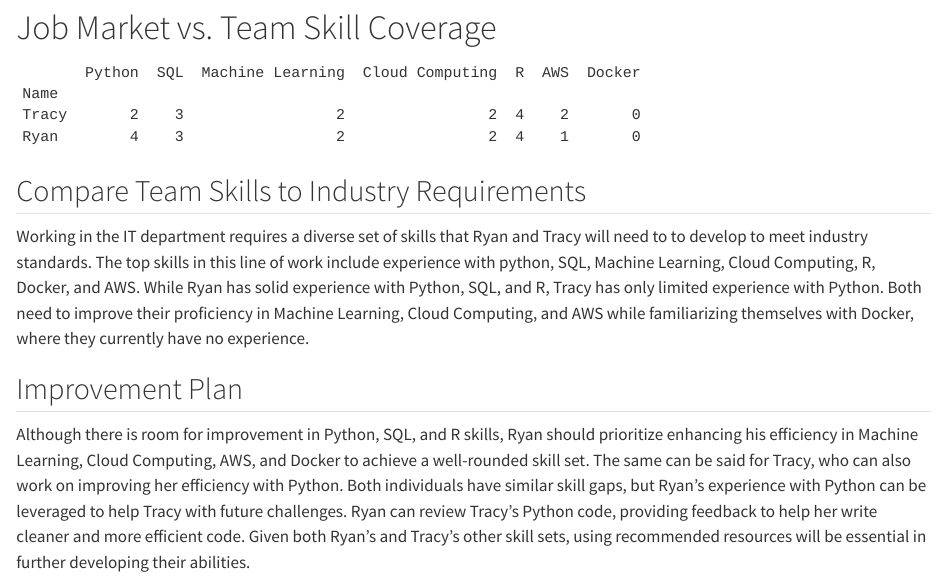
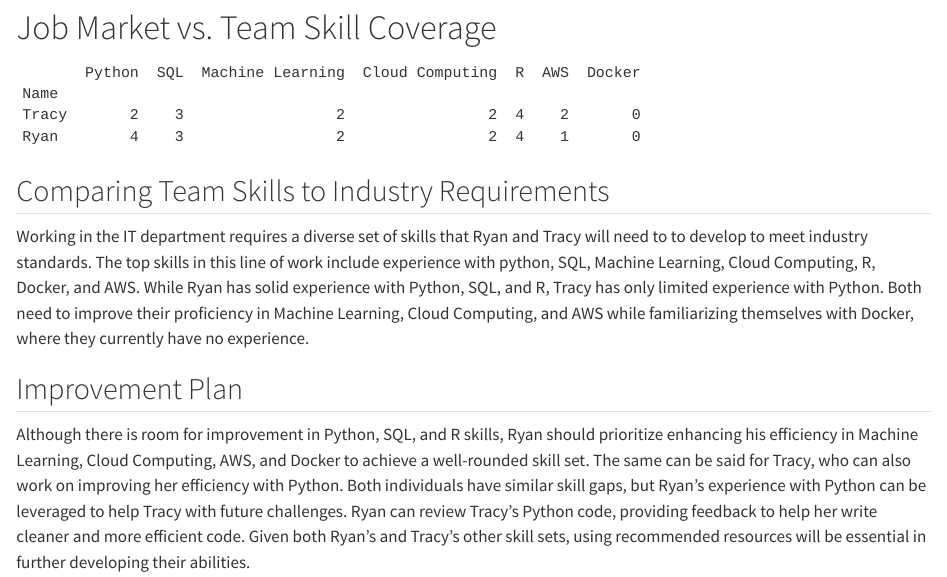
Before and after one commit to ryanmt1998/AD688-Project, a Quarto document (skill_gap_analysis.qmd): the page in a window 1100 px wide, from 990 px down. Rendered offline with R 4.5, knitr and Pandoc in place of Quarto, with nearby package versions.

Commit message:
edited skill_gap_analysis.qmd

````diff
--- a/skill_gap_analysis.qmd
+++ b/skill_gap_analysis.qmd
@@ -60,7 +60,7 @@ for skill in top_skills:
 df_skills
 ```
 
-## Compare Team Skills to Industry Requirements
+## Comparing Team Skills to Industry Requirements
 
 Working in the IT department requires a diverse set of skills that Ryan and Tracy will need to to develop to meet industry standards. The top skills in this line of work include experience with python, SQL, Machine Learning, Cloud Computing, R, Docker, and AWS. While Ryan has solid experience with Python, SQL, and R, Tracy has only limited experience with Python. Both need to improve their proficiency in Machine Learning, Cloud Computing, and AWS while familiarizing themselves with Docker, where they currently have no experience.
 
````
Also changed, not shown: skill_gap_analysis.qmd (2 more changed lines).
